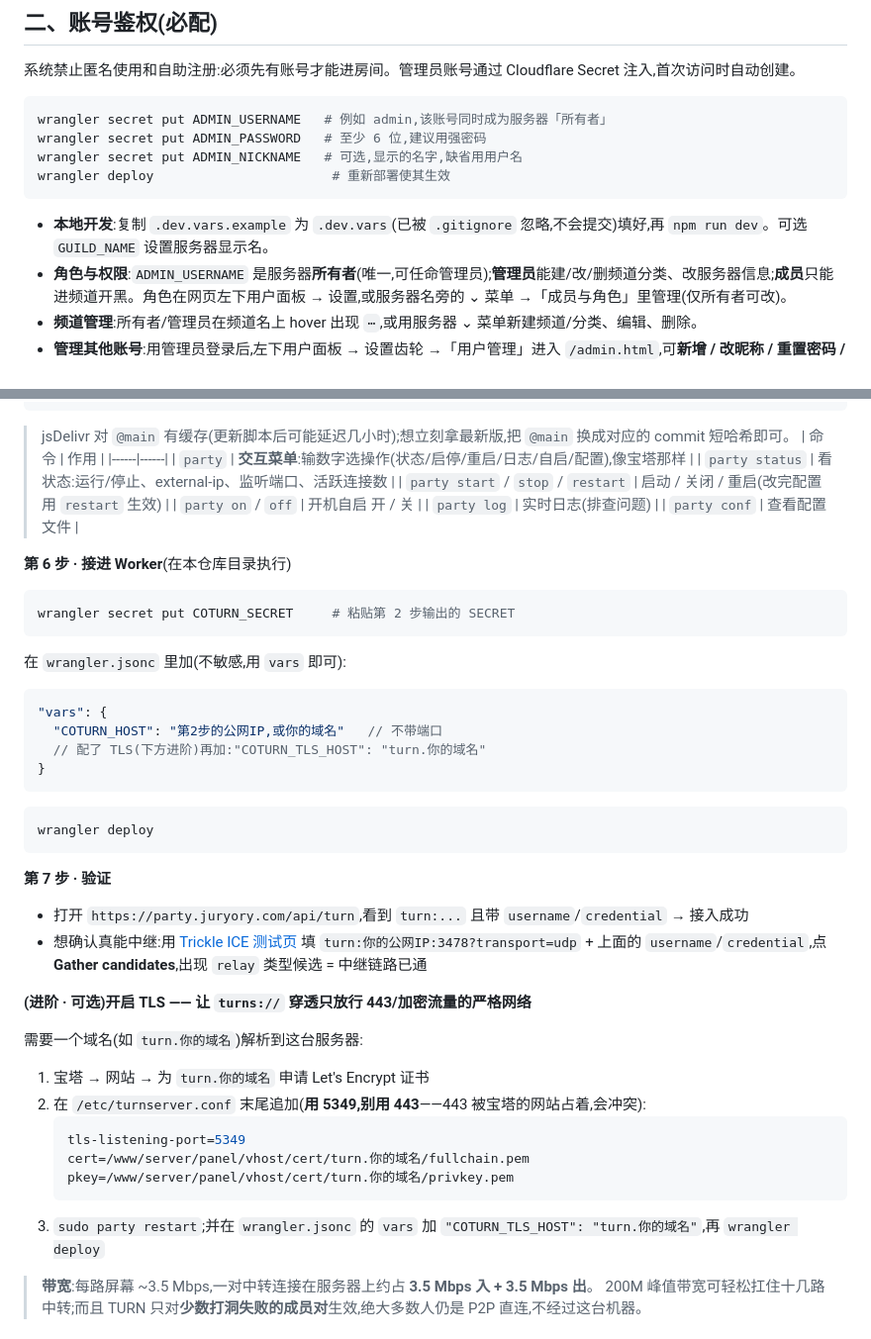
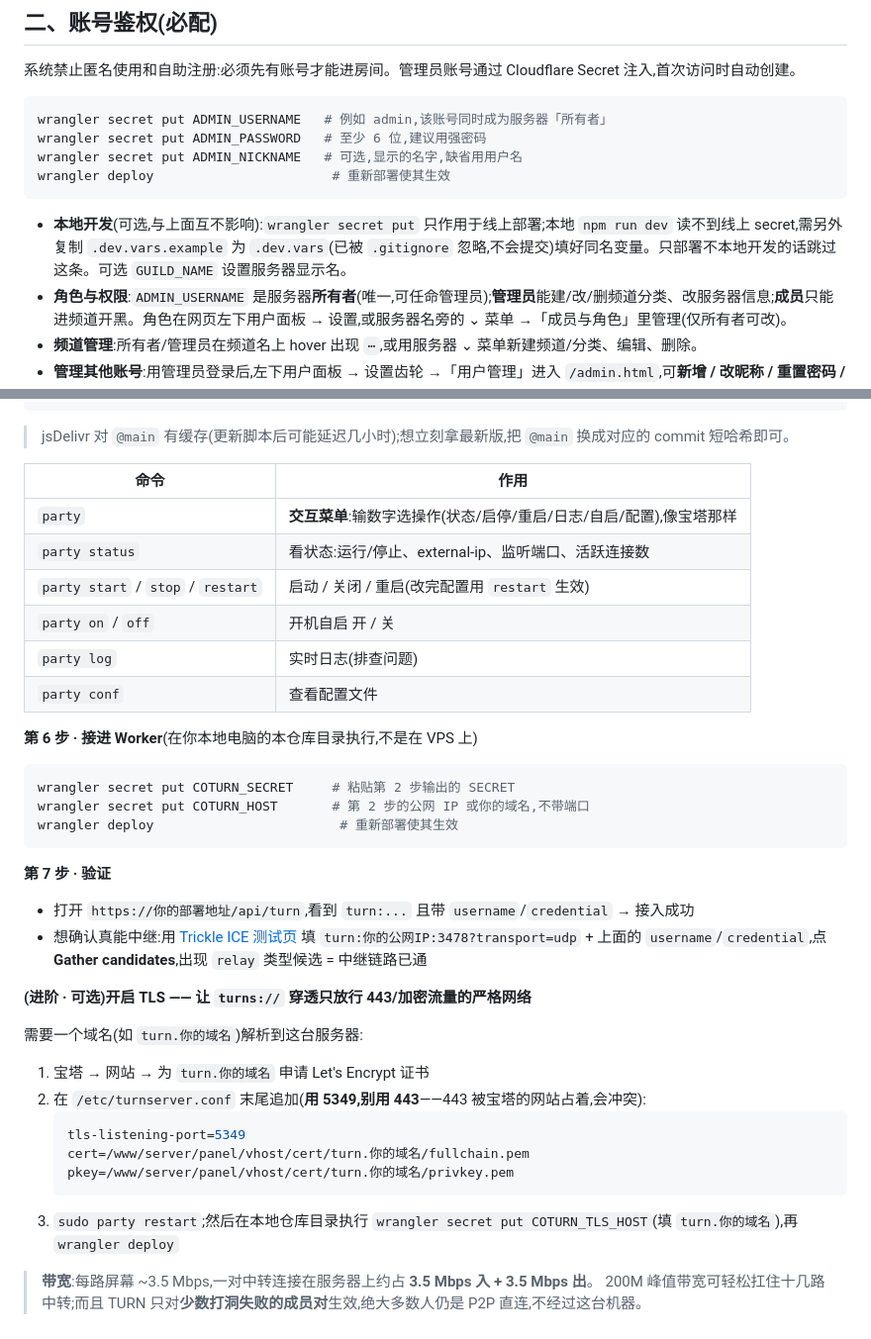
Before and after one commit to juryory/screenparty, a Markdown page: README.md, 2 parts joined by grey strips. Shown at 99% size. Drawn GitHub-style.

Commit message:
README:coturn 变量统一用 wrangler secret put;修表格渲染与硬编码域名
Co-Authored-By: Claude Fable 5 <noreply@anthropic.com>

````diff
--- a/README.md
+++ b/README.md
@@ -33,7 +33,7 @@ wrangler secret put ADMIN_NICKNAME   # 可选,显示的名字,缺省用用户名
 wrangler deploy                       # 重新部署使其生效
 ```
 
-- **本地开发**:复制 `.dev.vars.example` 为 `.dev.vars`(已被 `.gitignore` 忽略,不会提交)填好,再 `npm run dev`。可选 `GUILD_NAME` 设置服务器显示名。
+- **本地开发**(可选,与上面互不影响):`wrangler secret put` 只作用于线上部署;本地 `npm run dev` 读不到线上 secret,需另外复制 `.dev.vars.example` 为 `.dev.vars`(已被 `.gitignore` 忽略,不会提交)填好同名变量。只部署不本地开发的话跳过这条。可选 `GUILD_NAME` 设置服务器显示名。
 - **角色与权限**:`ADMIN_USERNAME` 是服务器**所有者**(唯一,可任命管理员);**管理员**能建/改/删频道分类、改服务器信息;**成员**只能进频道开黑。角色在网页左下用户面板 → 设置,或服务器名旁的 ⌄ 菜单 →「成员与角色」里管理(仅所有者可改)。
 - **频道管理**:所有者/管理员在频道名上 hover 出现 `⋯`,或用服务器 ⌄ 菜单新建频道/分类、编辑、删除。
 - **管理其他账号**:用管理员登录后,左下用户面板 → 设置齿轮 →「用户管理」进入 `/admin.html`,可**新增 / 改昵称 / 重置密码 / 启用停用 / 删除**普通用户。进房间的昵称由管理员设定、用户不可改。
@@ -127,6 +127,7 @@ sudo party status     # 应显示「● coturn 运行中」、监听 3478
 ```
 
 > jsDelivr 对 `@main` 有缓存(更新脚本后可能延迟几小时);想立刻拿最新版,把 `@main` 换成对应的 commit 短哈希即可。
+
 | 命令 | 作用 |
 |------|------|
 | `party` | **交互菜单**:输数字选操作(状态/启停/重启/日志/自启/配置),像宝塔那样 |
@@ -136,23 +137,15 @@ sudo party status     # 应显示「● coturn 运行中」、监听 3478
 | `party log` | 实时日志(排查问题) |
 | `party conf` | 查看配置文件 |
 
-**第 6 步 · 接进 Worker**(在本仓库目录执行)
+**第 6 步 · 接进 Worker**(在你本地电脑的本仓库目录执行,不是在 VPS 上)
 ```bash
 wrangler secret put COTURN_SECRET     # 粘贴第 2 步输出的 SECRET
-```
-在 `wrangler.jsonc` 里加(不敏感,用 `vars` 即可):
-```jsonc
-"vars": {
-  "COTURN_HOST": "第2步的公网IP,或你的域名"   // 不带端口
-  // 配了 TLS(下方进阶)再加:"COTURN_TLS_HOST": "turn.你的域名"
-}
-```
-```bash
-wrangler deploy
+wrangler secret put COTURN_HOST       # 第 2 步的公网 IP 或你的域名,不带端口
+wrangler deploy                        # 重新部署使其生效
 ```
 
 **第 7 步 · 验证**
-- 打开 `https://party.juryory.com/api/turn`,看到 `turn:...` 且带 `username`/`credential` → 接入成功
+- 打开 `https://你的部署地址/api/turn`,看到 `turn:...` 且带 `username`/`credential` → 接入成功
 - 想确认真能中继:用 [Trickle ICE 测试页](https://webrtc.github.io/samples/src/content/peerconnection/trickle-ice/) 填 `turn:你的公网IP:3478?transport=udp` + 上面的 `username`/`credential`,点 **Gather candidates**,出现 `relay` 类型候选 = 中继链路已通
 
 **(进阶 · 可选)开启 TLS —— 让 `turns://` 穿透只放行 443/加密流量的严格网络**
@@ -166,7 +159,7 @@ wrangler deploy
    cert=/www/server/panel/vhost/cert/turn.你的域名/fullchain.pem
    pkey=/www/server/panel/vhost/cert/turn.你的域名/privkey.pem
    ```
-3. `sudo party restart`;并在 `wrangler.jsonc` 的 `vars` 加 `"COTURN_TLS_HOST": "turn.你的域名"`,再 `wrangler deploy`
+3. `sudo party restart`;然后在本地仓库目录执行 `wrangler secret put COTURN_TLS_HOST`(填 `turn.你的域名`),再 `wrangler deploy`
 
 > **带宽**:每路屏幕 ~3.5 Mbps,一对中转连接在服务器上约占 **3.5 Mbps 入 + 3.5 Mbps 出**。
 > 200M 峰值带宽可轻松扛住十几路中转;而且 TURN 只对**少数打洞失败的成员对**生效,绝大多数人仍是 P2P 直连,不经过这台机器。
````
